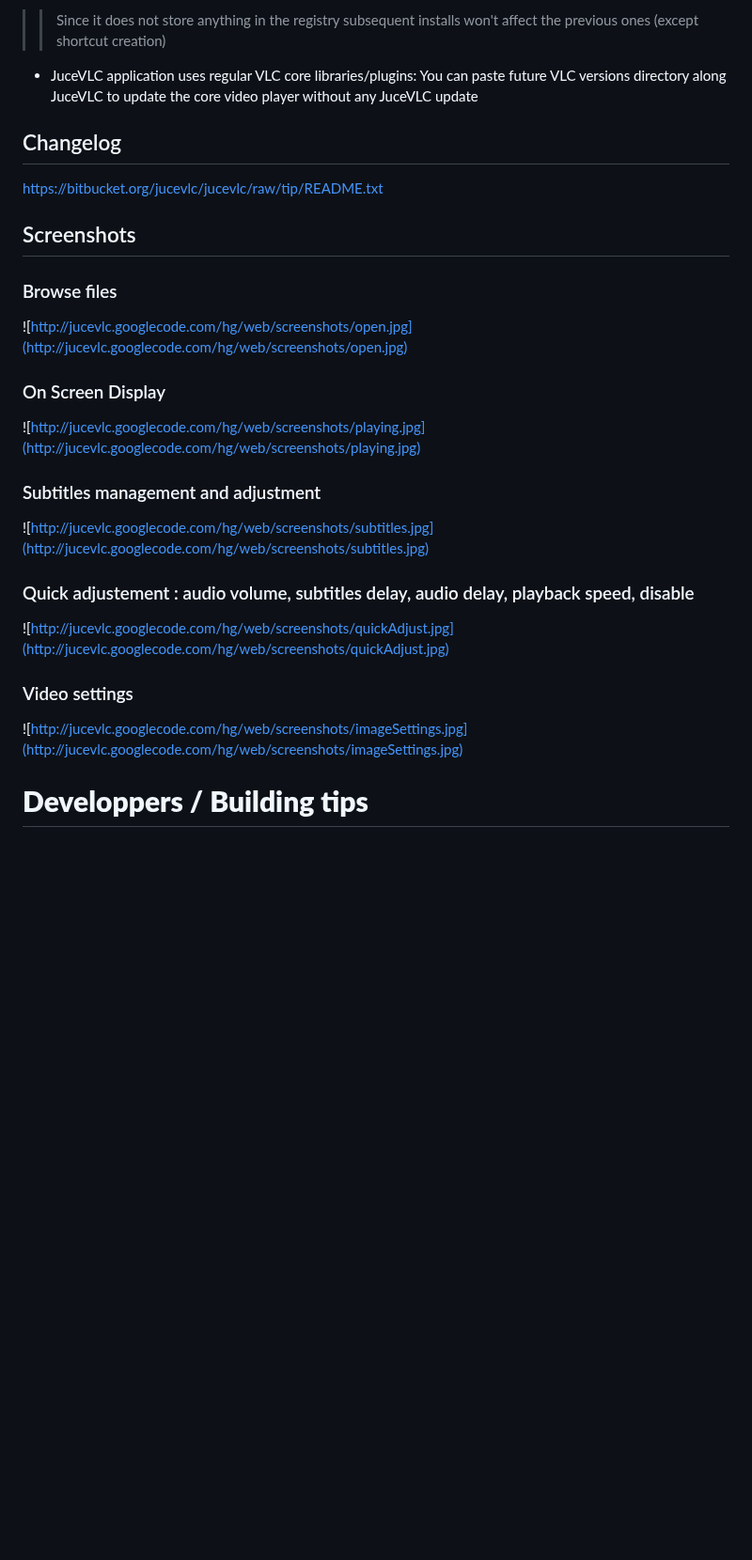
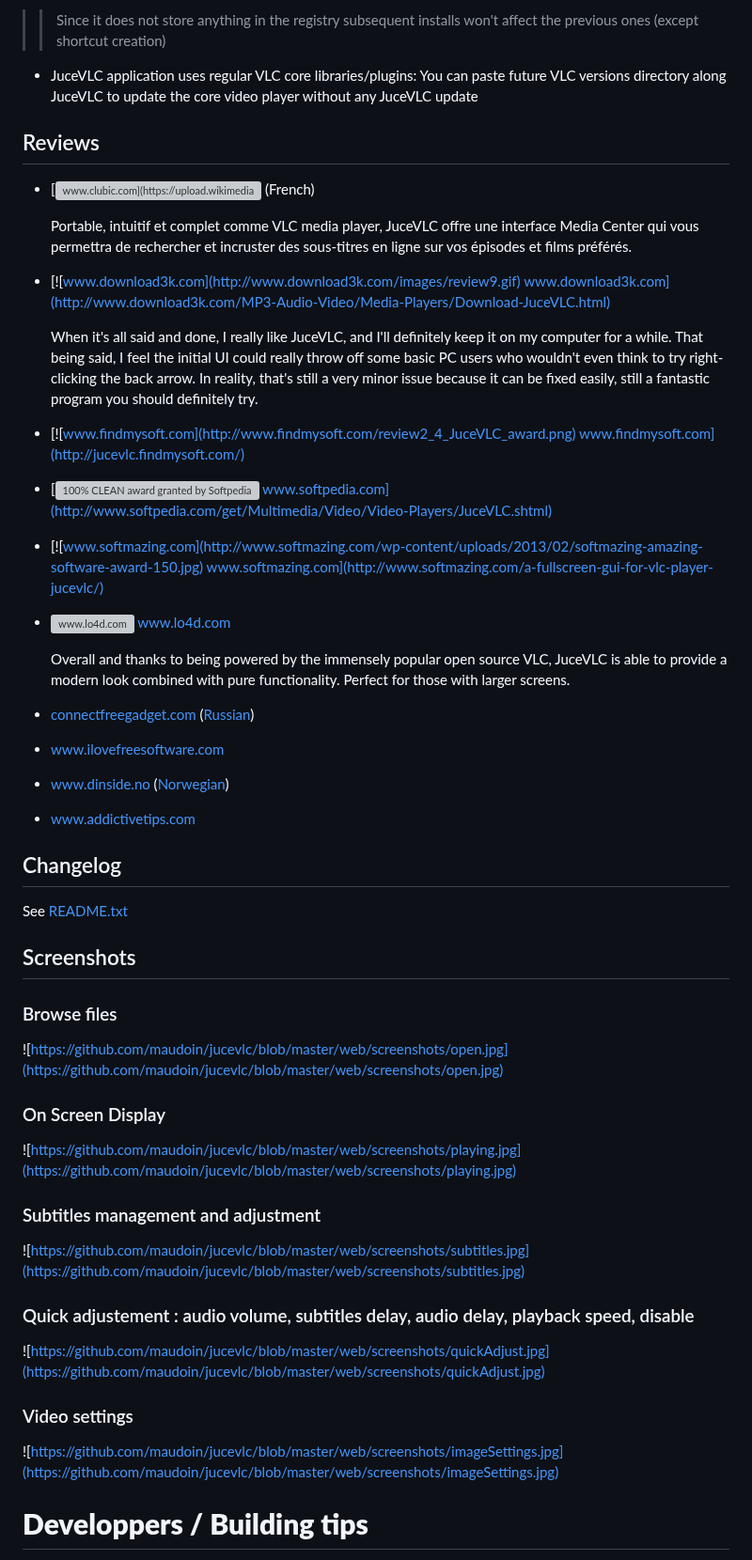
Before and after one commit to maudoin/jucevlc, a Markdown page: README.md, the part around one of its changes. Shown at 94% size. Drawn GitHub-style; blank space fills up the shorter version; grey boxes are pictures that could not be loaded.

```diff
--- a/README.md
+++ b/README.md
@@ -34,27 +33,53 @@ Browse and watch movies from your couch with a wireless mouse.
 > > Since it does not store anything in the registry subsequent installs won't affect the previous ones (except shortcut creation)
   * JuceVLC application uses regular VLC core libraries/plugins: You can paste future VLC versions directory along JuceVLC to update the core video player without any JuceVLC update
 
+## Reviews ##
+* [![www.clubic.com](https://upload.wikimedia.org/wikipedia/fr/thumb/3/36/Logo-clubic.svg/langfr-225px-Logo-clubic.svg.png) www.clubic.com ](https://www.clubic.com/telecharger/actus-logiciels/article-619750-1-zoom-jucevlc.html)  (French)
+
+    Portable, intuitif et complet comme VLC media player, JuceVLC offre une interface Media Center qui vous permettra de rechercher et incruster des sous-titres en ligne sur vos épisodes et films préférés.
+
+* [![www.download3k.com](http://www.download3k.com/images/review9.gif) www.download3k.com](http://www.download3k.com/MP3-Audio-Video/Media-Players/Download-JuceVLC.html)
+
+    When it's all said and done, I really like JuceVLC, and I'll definitely keep it on my computer for a while. That being said, I feel the initial UI could really throw off some basic PC users who wouldn't even think to try right-clicking the back arrow. In reality, that's still a very minor issue because it can be fixed easily, still a fantastic program you should definitely try.
+
+* [![www.findmysoft.com](http://www.findmysoft.com/review2_4_JuceVLC_award.png) www.findmysoft.com](http://jucevlc.findmysoft.com/)
+
+* [![100% CLEAN award granted by Softpedia](https://www.softpedia.com/_img/softpedia_100_free.png?2023_1) www.softpedia.com](http://www.softpedia.com/get/Multimedia/Video/Video-Players/JuceVLC.shtml)
+
+* [![www.softmazing.com](http://www.softmazing.com/wp-content/uploads/2013/02/softmazing-amazing-software-award-150.jpg) www.softmazing.com](http://www.softmazing.com/a-fullscreen-gui-for-vlc-player-jucevlc/)
+
+* [![www.lo4d.com ](http://www.lo4d.com/i/users_excellent.png) www.lo4d.com ](http://jucevlc.en.lo4d.com/)
+
+  Overall and thanks to being powered by the immensely popular open source VLC, JuceVLC is able to provide a modern look combined with pure functionality. Perfect for those with larger screens.
+
+* [connectfreegadget.com](http://translate.google.com/translate?hl=en&sl=auto&tl=en&u=http%3A%2F%2Fconnectfreegadget.com%2Fblog%2Fjucevlc_video_player_na_baze_vlc_obzor%2F2013-03-21-683) ([Russian](http://connectfreegadget.com/blog/jucevlc_video_player_na_baze_vlc_obzor/2013-03-21-683))
+* [www.ilovefreesoftware.com](http://www.ilovefreesoftware.com/08/windows/mp3/jucevlc-video-player.html)
+* [www.dinside.no](http://translate.google.com/translate?hl=en&sl=auto&tl=en&u=http%3A%2F%2Fwww.dinside.no%2F913273%2Fjucevlc-mediesenter-basert-paa-vlc) ([Norwegian](http://www.dinside.no/913273/jucevlc-mediesenter-basert-paa-vlc))
+* [www.addictivetips.com](http://www.addictivetips.com/windows-tips/jucevlc-media-center-style-video-player-based-on-vlc/)
+
 ## Changelog ##
 
-https://bitbucket.org/jucevlc/jucevlc/raw/tip/README.txt
+See [README.txt](https://github.com/maudoin/jucevlc/blob/master/README.txt)
 
 ## Screenshots ##
 
 ### Browse files ###
-![http://jucevlc.googlecode.com/hg/web/screenshots/open.jpg](http://jucevlc.googlecode.com/hg/web/screenshots/open.jpg)
+
+![https://github.com/maudoin/jucevlc/blob/master/web/screenshots/open.jpg](https://github.com/maudoin/jucevlc/blob/master/web/screenshots/open.jpg)
 
 ### On Screen Display ###
-![http://jucevlc.googlecode.com/hg/web/screenshots/playing.jpg](http://jucevlc.googlecode.com/hg/web/screenshots/playing.jpg)
+
+![https://github.com/maudoin/jucevlc/blob/master/web/screenshots/playing.jpg](https://github.com/maudoin/jucevlc/blob/master/web/screenshots/playing.jpg)
 
 ### Subtitles management and adjustment ###
-![http://jucevlc.googlecode.com/hg/web/screenshots/subtitles.jpg](http://jucevlc.googlecode.com/hg/web/screenshots/subtitles.jpg)
+![https://github.com/maudoin/jucevlc/blob/master/web/screenshots/subtitles.jpg](https://github.com/maudoin/jucevlc/blob/master/web/screenshots/subtitles.jpg)
 
 ### Quick adjustement : audio volume, subtitles delay, audio delay, playback speed, disable ###
 
-![http://jucevlc.googlecode.com/hg/web/screenshots/quickAdjust.jpg](http://jucevlc.googlecode.com/hg/web/screenshots/quickAdjust.jpg)
+![https://github.com/maudoin/jucevlc/blob/master/web/screenshots/quickAdjust.jpg](https://github.com/maudoin/jucevlc/blob/master/web/screenshots/quickAdjust.jpg)
 
 ### Video settings ###
-![http://jucevlc.googlecode.com/hg/web/screenshots/imageSettings.jpg](http://jucevlc.googlecode.com/hg/web/screenshots/imageSettings.jpg)
+![https://github.com/maudoin/jucevlc/blob/master/web/screenshots/imageSettings.jpg](https://github.com/maudoin/jucevlc/blob/master/web/screenshots/imageSettings.jpg)
 
 
 **Developpers / Building tips**
```
Also changed, not shown: other parts of README.md (+4 -5 lines).
